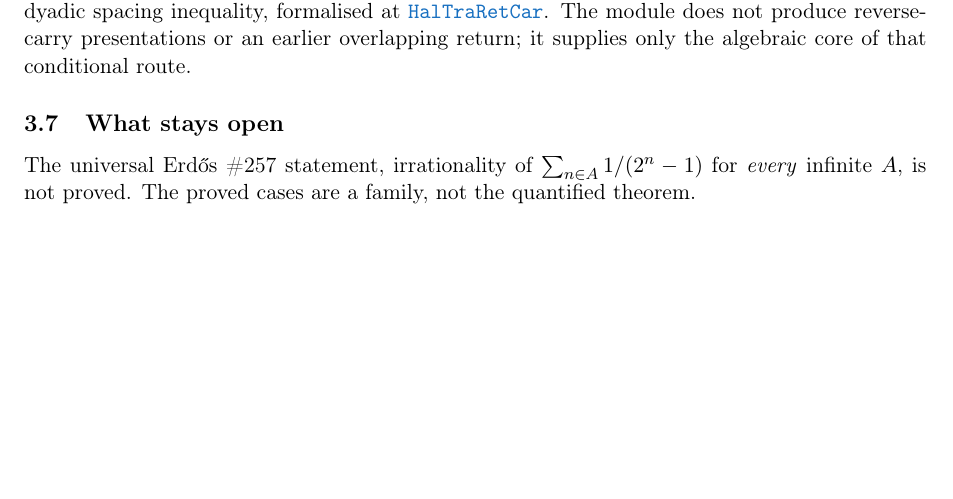
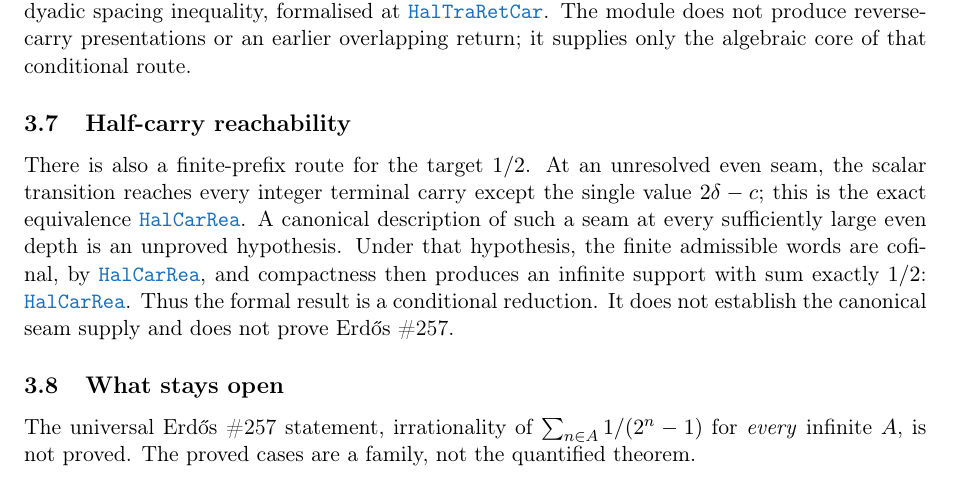
Before and after one commit to wcook04/plectis-lean-erdos249-257, a LaTeX paper (paper/erdos249-257-exposition.tex, which reads paper/module-aliases.tex): part of page 7 of 23, cut so that both start at the same text, the shorter picture padded with empty space. Compiled offline with pdfLaTeX.

Commit message:
Promote half carry reachability reduction

```diff
--- a/paper/erdos249-257-exposition.tex
+++ b/paper/erdos249-257-exposition.tex
@@ -548,6 +548,21 @@ dyadic spacing inequality, formalised at
 The module does not produce reverse-carry presentations or an earlier
 overlapping return; it supplies only the algebraic core of that conditional
 route.
+
+\subsection{Half-carry reachability}\label{res:halfcarryreachability}
+
+There is also a finite-prefix route for the target $1/2$.  At an unresolved
+even seam, the scalar transition reaches every integer terminal carry except
+the single value $2\delta-c$; this is the exact equivalence
+\lref{HalfCarryReachability.lean}{235}{evenSeamReachable_iff}.  A canonical
+description of such a seam at every sufficiently large even depth is an
+unproved hypothesis.  Under that hypothesis, the finite admissible words are
+cofinal, by
+\lrefx{HalfCarryReachability.lean}{999}{cofinalAdmissibility_of_canonicalEvenSeamSupply},
+and compactness then produces an infinite support with sum exactly $1/2$:
+\lrefx{HalfCarryReachability.lean}{1027}{exists_infinite_support_half_of_canonicalEvenSeamSupply}.
+Thus the formal result is a conditional reduction.  It does not establish the
+canonical seam supply and does not prove Erd\H{o}s~\#257.
 
 \subsection{What stays open}
 
--- a/paper/module-aliases.tex
+++ b/paper/module-aliases.tex
@@ -20,6 +20,7 @@
 \expandafter\def\csname modulesigil@GcdMomentCalculus.lean\endcsname{GcdMomCal}
 \expandafter\def\csname modulesigil@GenericTailOrbitRigidity.lean\endcsname{GenTaiOrbRig}
 \expandafter\def\csname modulesigil@GreedyAchievementSet.lean\endcsname{GreAchSet}
+\expandafter\def\csname modulesigil@HalfCarryReachability.lean\endcsname{HalCarRea}
 \expandafter\def\csname modulesigil@HalfTrappingReturnCarry.lean\endcsname{HalTraRetCar}
 \expandafter\def\csname modulesigil@JointExponentTransport.lean\endcsname{JoiExpTra}
 \expandafter\def\csname modulesigil@LcmConeFlatness.lean\endcsname{LcmConFla}
```
Also changed, not shown: docs/ORIENTATION.md (+4 -4 lines), docs/WAVE_INDEX.md (+1 -1 lines), 8 other files.
